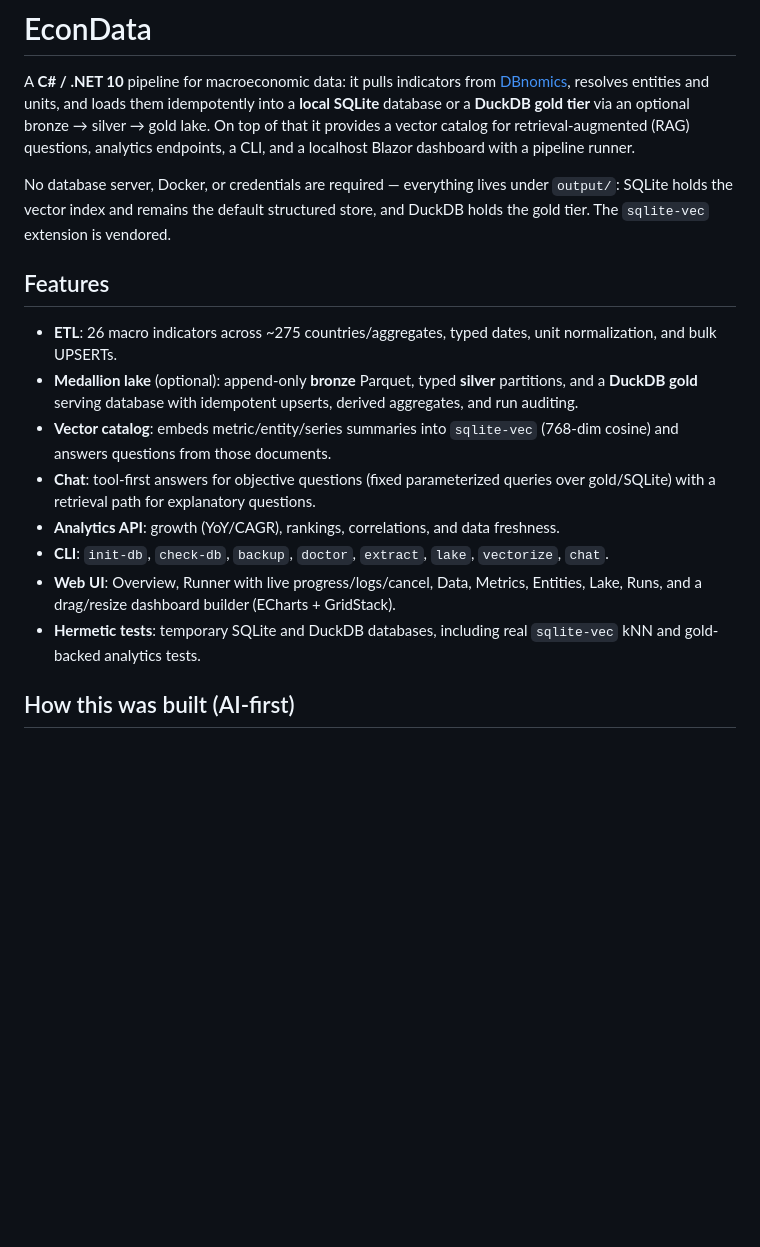
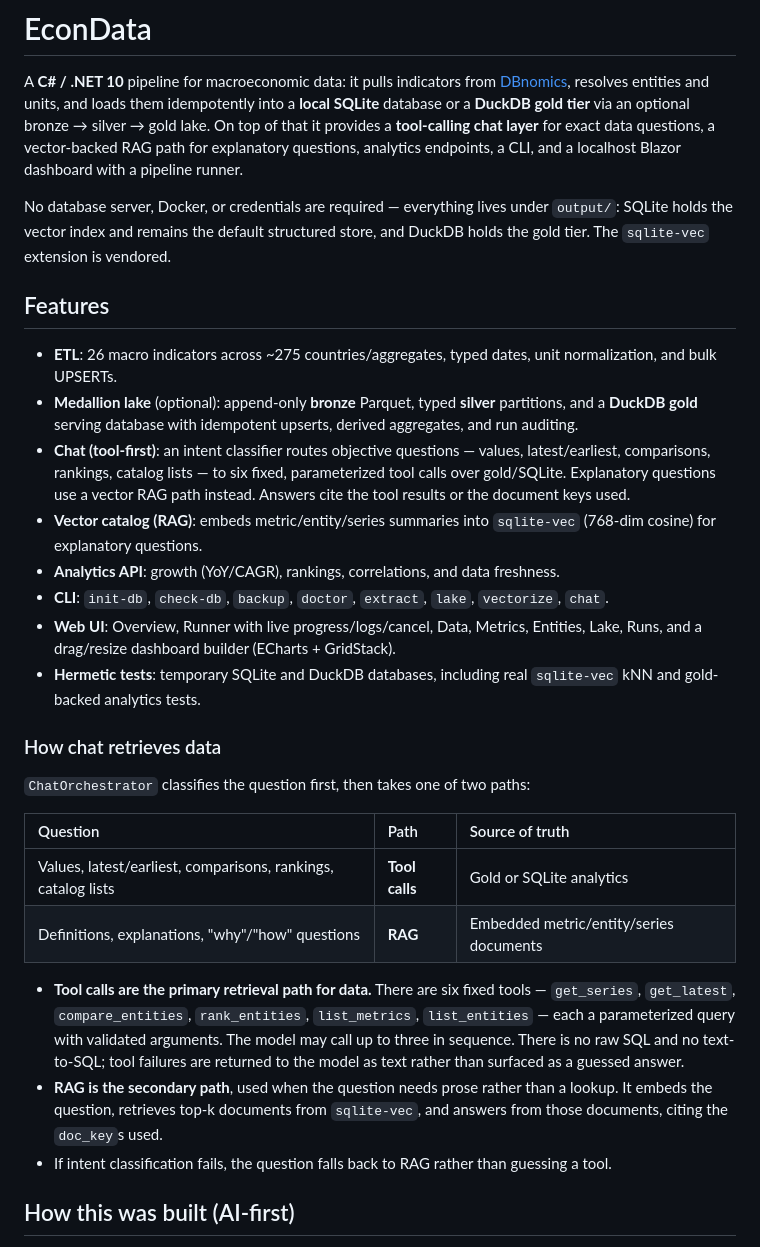
Before and after one commit to muhammadbadar1998/ECONDATA, a Markdown page: README.md, the part around the change. Drawn GitHub-style; blank space fills up the shorter version.

```diff
--- a/README.md
+++ b/README.md
@@ -3,9 +3,10 @@
 A **C# / .NET 10** pipeline for macroeconomic data: it pulls indicators from
 [DBnomics](https://db.nomics.world/), resolves entities and units, and loads them
 idempotently into a **local SQLite** database or a **DuckDB gold tier** via an
-optional bronze → silver → gold lake. On top of that it provides a vector catalog
-for retrieval-augmented (RAG) questions, analytics endpoints, a CLI, and a
-localhost Blazor dashboard with a pipeline runner.
+optional bronze → silver → gold lake. On top of that it provides a **tool-calling
+chat layer** for exact data questions, a vector-backed RAG path for explanatory
+questions, analytics endpoints, a CLI, and a localhost Blazor dashboard with a
+pipeline runner.
 
 No database server, Docker, or credentials are required — everything lives under
 `output/`: SQLite holds the vector index and remains the default structured store,
@@ -18,16 +19,38 @@ and DuckDB holds the gold tier. The `sqlite-vec` extension is vendored.
 - **Medallion lake** (optional): append-only **bronze** Parquet, typed **silver**
   partitions, and a **DuckDB gold** serving database with idempotent upserts,
   derived aggregates, and run auditing.
-- **Vector catalog**: embeds metric/entity/series summaries into `sqlite-vec`
-  (768-dim cosine) and answers questions from those documents.
-- **Chat**: tool-first answers for objective questions (fixed parameterized
-  queries over gold/SQLite) with a retrieval path for explanatory questions.
+- **Chat (tool-first)**: an intent classifier routes objective questions — values,
+  latest/earliest, comparisons, rankings, catalog lists — to six fixed, parameterized
+  tool calls over gold/SQLite. Explanatory questions use a vector RAG path instead.
+  Answers cite the tool results or the document keys used.
+- **Vector catalog (RAG)**: embeds metric/entity/series summaries into `sqlite-vec`
+  (768-dim cosine) for explanatory questions.
 - **Analytics API**: growth (YoY/CAGR), rankings, correlations, and data freshness.
 - **CLI**: `init-db`, `check-db`, `backup`, `doctor`, `extract`, `lake`, `vectorize`, `chat`.
 - **Web UI**: Overview, Runner with live progress/logs/cancel, Data, Metrics,
   Entities, Lake, Runs, and a drag/resize dashboard builder (ECharts + GridStack).
 - **Hermetic tests**: temporary SQLite and DuckDB databases, including real
   `sqlite-vec` kNN and gold-backed analytics tests.
+
+### How chat retrieves data
+
+`ChatOrchestrator` classifies the question first, then takes one of two paths:
+
+| Question | Path | Source of truth |
+| :--- | :--- | :--- |
+| Values, latest/earliest, comparisons, rankings, catalog lists | **Tool calls** | Gold or SQLite analytics |
+| Definitions, explanations, "why"/"how" questions | **RAG** | Embedded metric/entity/series documents |
+
+- **Tool calls are the primary retrieval path for data.** There are six fixed tools —
+  `get_series`, `get_latest`, `compare_entities`, `rank_entities`, `list_metrics`,
+  `list_entities` — each a parameterized query with validated arguments. The model may
+  call up to three in sequence. There is no raw SQL and no text-to-SQL; tool failures
+  are returned to the model as text rather than surfaced as a guessed answer.
+- **RAG is the secondary path**, used when the question needs prose rather than a
+  lookup. It embeds the question, retrieves top-k documents from `sqlite-vec`, and
+  answers from those documents, citing the `doc_key`s used.
+- If intent classification fails, the question falls back to RAG rather than guessing
+  a tool.
 
 ## How this was built (AI-first)
 
```
Also changed, not shown: EXPLAINER.md (+16 -6 lines), docs/DEV_GUIDE.md (+55 -21 lines).
